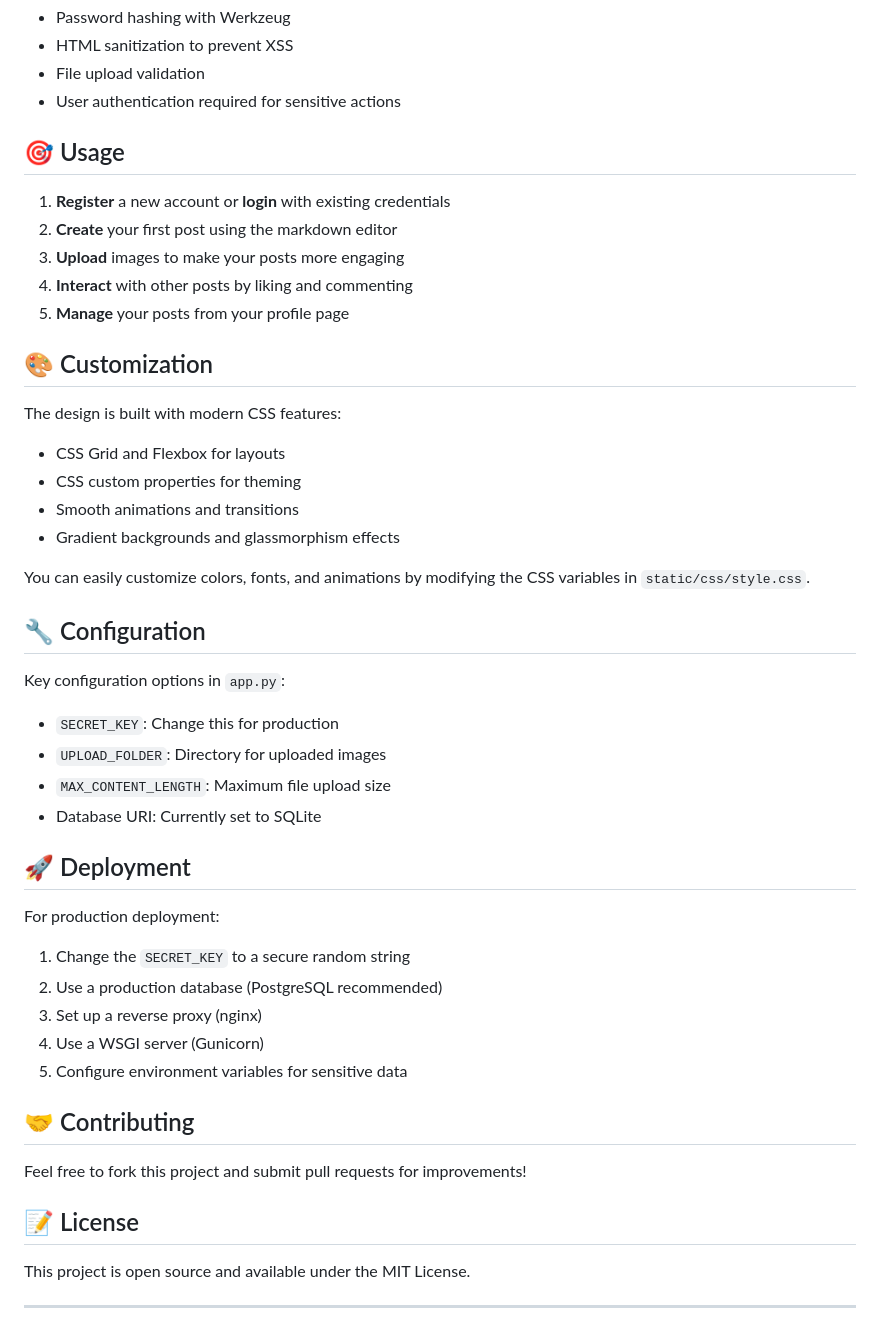
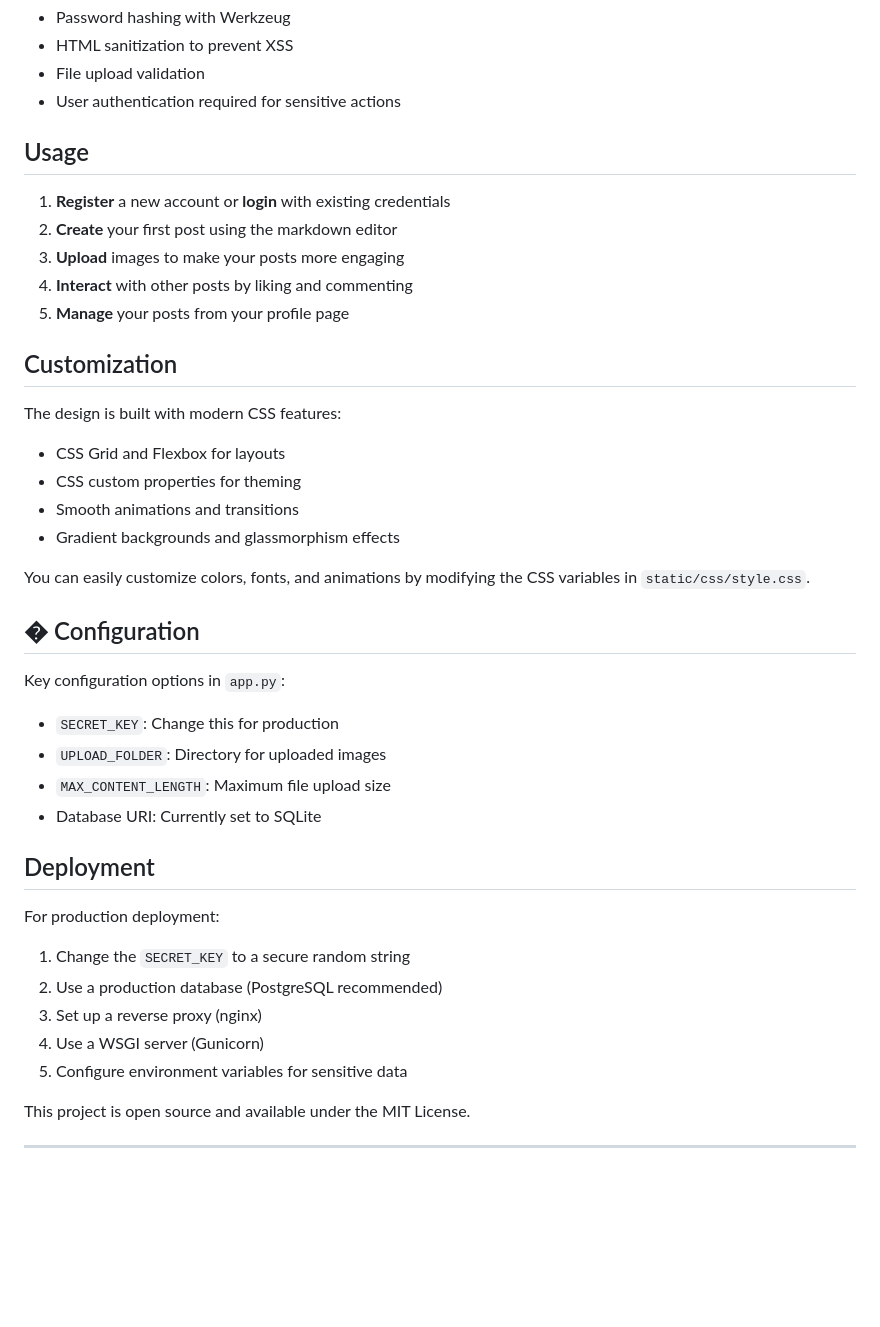
Before and after one commit to Ali-alhadi111/mushy-blog, a Markdown page: README.md, the part around the change printed below. GitHub-like rendering; blank space fills up the shorter version.

```diff
--- a/README.md
+++ b/README.md
@@ -102,7 +102,7 @@ Blog/
 - File upload validation
 - User authentication required for sensitive actions
 
-## 🎯 Usage
+##  Usage
 
 1. **Register** a new account or **login** with existing credentials
 2. **Create** your first post using the markdown editor
@@ -110,7 +110,7 @@ Blog/
 4. **Interact** with other posts by liking and commenting
 5. **Manage** your posts from your profile page
 
-## 🎨 Customization
+##  Customization
 
 The design is built with modern CSS features:
 - CSS Grid and Flexbox for layouts
@@ -120,7 +120,7 @@ The design is built with modern CSS features:
 
 You can easily customize colors, fonts, and animations by modifying the CSS variables in `static/css/style.css`.
 
-## 🔧 Configuration
+## � Configuration
 
 Key configuration options in `app.py`:
 - `SECRET_KEY`: Change this for production
@@ -128,7 +128,7 @@ Key configuration options in `app.py`:
 - `MAX_CONTENT_LENGTH`: Maximum file upload size
 - Database URI: Currently set to SQLite
 
-## 🚀 Deployment
+##  Deployment
 
 For production deployment:
 
@@ -138,11 +138,7 @@ For production deployment:
 4. Use a WSGI server (Gunicorn)
 5. Configure environment variables for sensitive data
 
-## 🤝 Contributing
 
-Feel free to fork this project and submit pull requests for improvements!
-
-## 📝 License
 
 This project is open source and available under the MIT License.
 
```
Also changed, not shown: other parts of README.md (+6 -6 lines).
